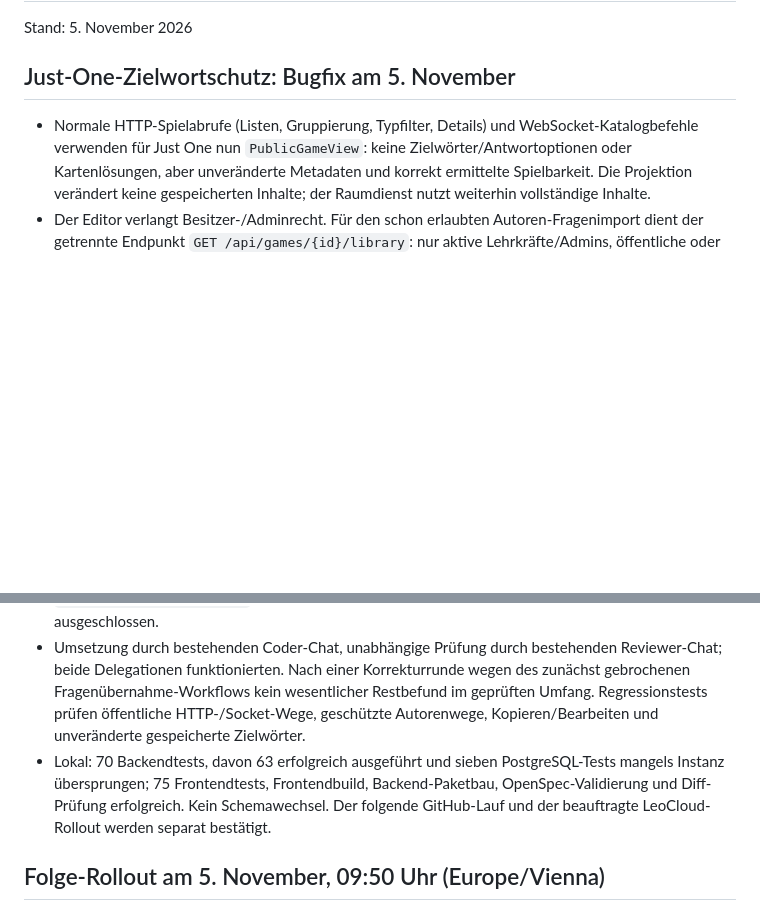
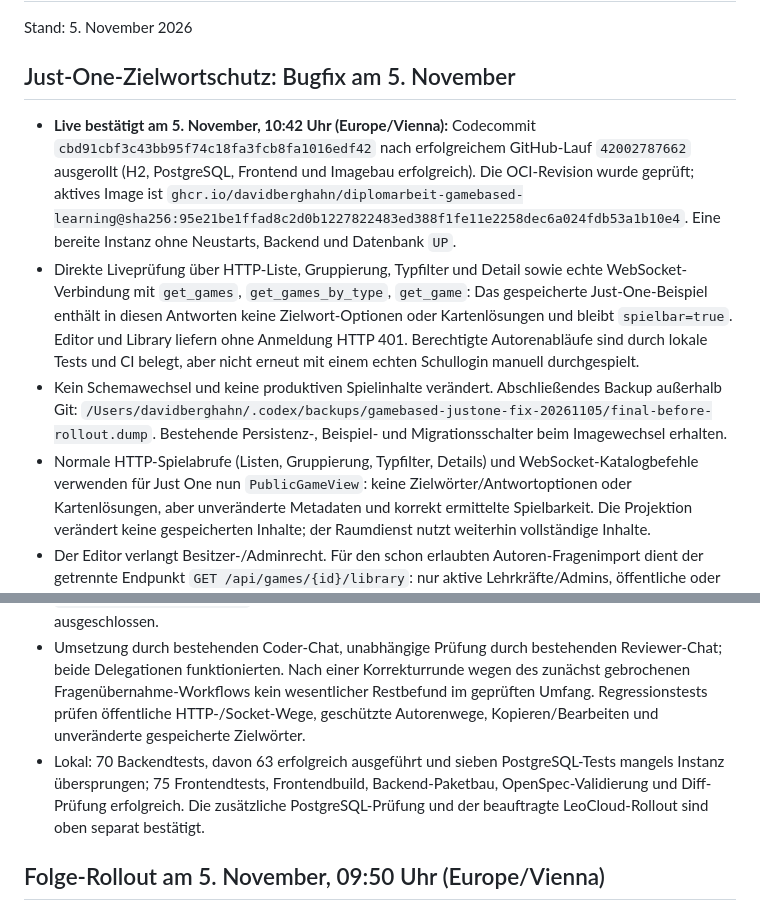
Before and after one commit to DavidBerghahn/diplomarbeit-gamebased-learning, a Markdown page: PROJECT_HANDOFF.md, 2 parts joined by grey strips. Drawn GitHub-style; blank space fills up the shorter version.

Commit message:
Document verified LeoCloud rollout of Just One word protection

```diff
--- a/PROJECT_HANDOFF.md
+++ b/PROJECT_HANDOFF.md
@@ -4,10 +4,13 @@ Stand: 5. November 2026
 
 ## Just-One-Zielwortschutz: Bugfix am 5. November
 
+- **Live bestätigt am 5. November, 10:42 Uhr (Europe/Vienna):** Codecommit `cbd91cbf3c43bb95f74c18fa3fcb8fa1016edf42` nach erfolgreichem GitHub-Lauf `42002787662` ausgerollt (H2, PostgreSQL, Frontend und Imagebau erfolgreich). Die OCI-Revision wurde geprüft; aktives Image ist `ghcr.io/davidberghahn/diplomarbeit-gamebased-learning@sha256:95e21be1ffad8c2d0b1227822483ed388f1fe11e2258dec6a024fdb53a1b10e4`. Eine bereite Instanz ohne Neustarts, Backend und Datenbank `UP`.
+- Direkte Liveprüfung über HTTP-Liste, Gruppierung, Typfilter und Detail sowie echte WebSocket-Verbindung mit `get_games`, `get_games_by_type`, `get_game`: Das gespeicherte Just-One-Beispiel enthält in diesen Antworten keine Zielwort-Optionen oder Kartenlösungen und bleibt `spielbar=true`. Editor und Library liefern ohne Anmeldung HTTP 401. Berechtigte Autorenabläufe sind durch lokale Tests und CI belegt, aber nicht erneut mit einem echten Schullogin manuell durchgespielt.
+- Kein Schemawechsel und keine produktiven Spielinhalte verändert. Abschließendes Backup außerhalb Git: `/Users/davidberghahn/.codex/backups/gamebased-justone-fix-20261105/final-before-rollout.dump`. Bestehende Persistenz-, Beispiel- und Migrationsschalter beim Imagewechsel erhalten.
 - Normale HTTP-Spielabrufe (Listen, Gruppierung, Typfilter, Details) und WebSocket-Katalogbefehle verwenden für Just One nun `PublicGameView`: keine Zielwörter/Antwortoptionen oder Kartenlösungen, aber unveränderte Metadaten und korrekt ermittelte Spielbarkeit. Die Projektion verändert keine gespeicherten Inhalte; der Raumdienst nutzt weiterhin vollständige Inhalte.
 - Der Editor verlangt Besitzer-/Adminrecht. Für den schon erlaubten Autoren-Fragenimport dient der getrennte Endpunkt `GET /api/games/{id}/library`: nur aktive Lehrkräfte/Admins, öffentliche oder berechtigt zugängliche private Spiele, keine automatische persistente Kopie beim Lesen. `CreateGame.loadLibrary()` nutzt diesen Weg. Anonyme/Schüler und fremde private Inhalte bleiben ausgeschlossen.
 - Umsetzung durch bestehenden Coder-Chat, unabhängige Prüfung durch bestehenden Reviewer-Chat; beide Delegationen funktionierten. Nach einer Korrekturrunde wegen des zunächst gebrochenen Fragenübernahme-Workflows kein wesentlicher Restbefund im geprüften Umfang. Regressionstests prüfen öffentliche HTTP-/Socket-Wege, geschützte Autorenwege, Kopieren/Bearbeiten und unveränderte gespeicherte Zielwörter.
-- Lokal: 70 Backendtests, davon 63 erfolgreich ausgeführt und sieben PostgreSQL-Tests mangels Instanz übersprungen; 75 Frontendtests, Frontendbuild, Backend-Paketbau, OpenSpec-Validierung und Diff-Prüfung erfolgreich. Kein Schemawechsel. Der folgende GitHub-Lauf und der beauftragte LeoCloud-Rollout werden separat bestätigt.
+- Lokal: 70 Backendtests, davon 63 erfolgreich ausgeführt und sieben PostgreSQL-Tests mangels Instanz übersprungen; 75 Frontendtests, Frontendbuild, Backend-Paketbau, OpenSpec-Validierung und Diff-Prüfung erfolgreich. Die zusätzliche PostgreSQL-Prüfung und der beauftragte LeoCloud-Rollout sind oben separat bestätigt.
 
 ## Folge-Rollout am 5. November, 09:50 Uhr (Europe/Vienna)
 
```
